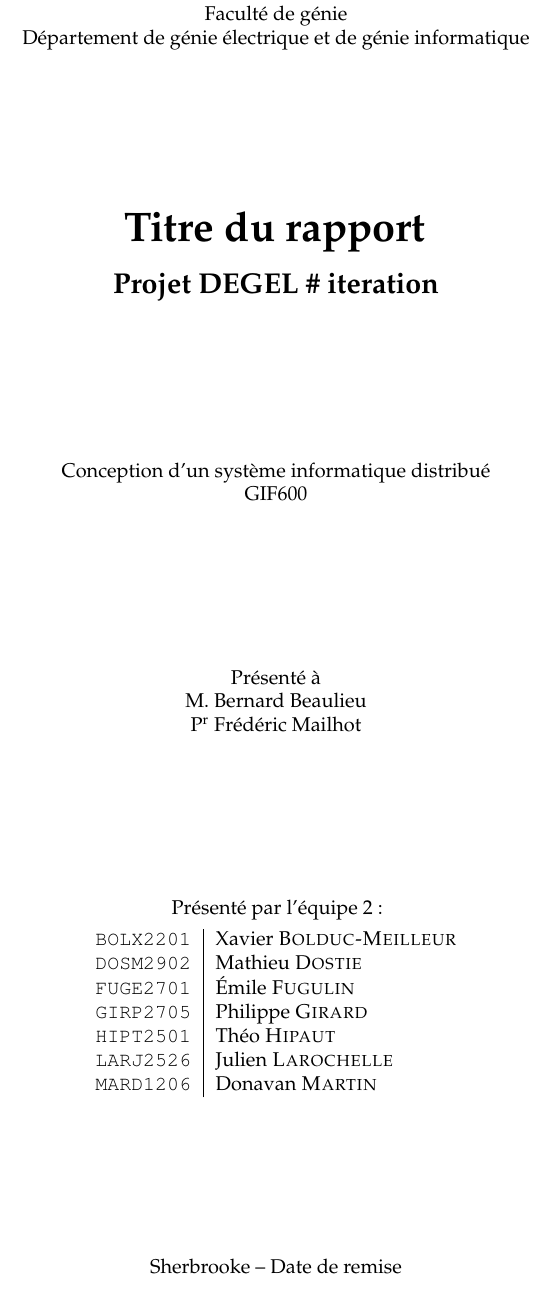
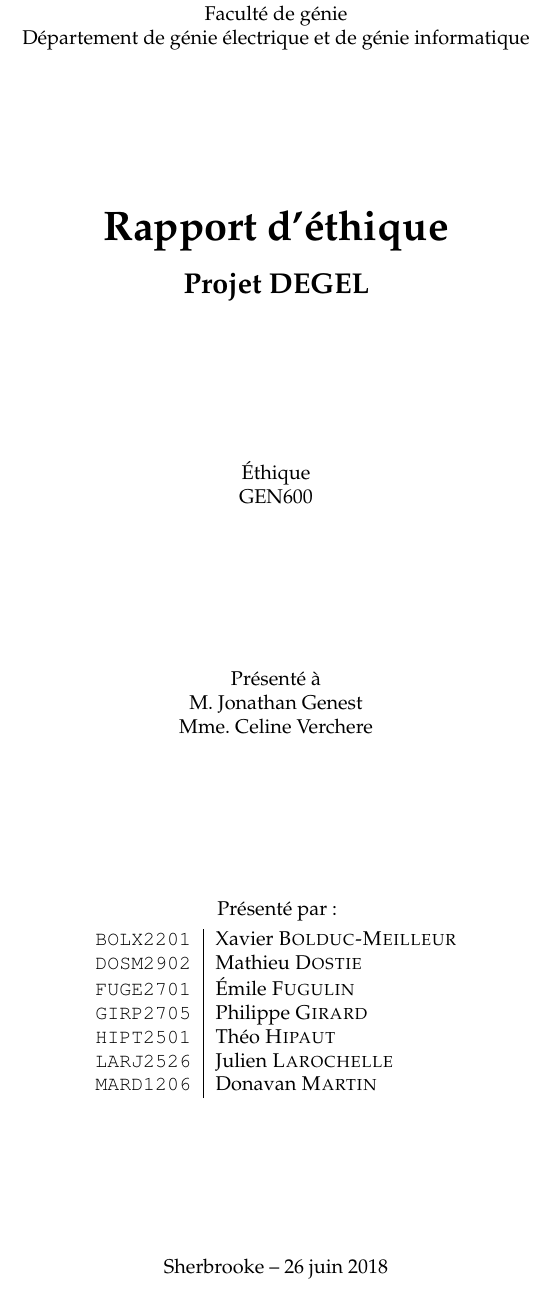
Before and after one commit to DEGEL-USherbrooke/Reports, a LaTeX document (main.tex, which reads preambule.tex, titlepage.tex): part of page 1 of 3, cut so that both start at the same text. Compiled offline with pdfLaTeX.

Commit message:
update title page

```diff
--- a/preambule.tex
+++ b/preambule.tex
@@ -69,7 +69,7 @@
 \newcommand{\code}[1]{\texttt{#1}}
 \newcommand{\membre}[3]{\texttt{#3} & #1 \textsc{#2} \\}
 
-\def \titreRapport {Titre du rapport}
-\def \dateRemise {Date de remise}
+\def \titreRapport {Rapport d'éthique}
+\def \dateRemise {26 juin 2018}
 \def \titreProjet {Projet DEGEL}
 \def \numeroIteration {\# iteration}
--- a/titlepage.tex
+++ b/titlepage.tex
@@ -8,22 +8,22 @@
         \vfill
 
 		{\bfseries{\huge \titreRapport} \\[1em]
-		{\Large \titreProjet{} \numeroIteration}}
+		{\Large \titreProjet{}}}
 
         \vfill
 
-		Conception d'un système informatique distribué \\
-		GIF600
+		Éthique \\
+		GEN600
 
         \vfill
 
 		Présenté à \\
-        M. Bernard Beaulieu \\
-        P\textsuperscript{r} Frédéric Mailhot
+        M. Jonathan Genest \\
+        Mme. Celine Verchere \\
 
         \vfill
 
-		Présenté par l'équipe 2 :\\ \smallskip%
+		Présenté par :\\ \smallskip%
         \begin{tabular}{r|l}
 			\membre{Xavier}{Bolduc-Meilleur}{BOLX2201}
 			\membre{Mathieu}{Dostie}{DOSM2902}
```
